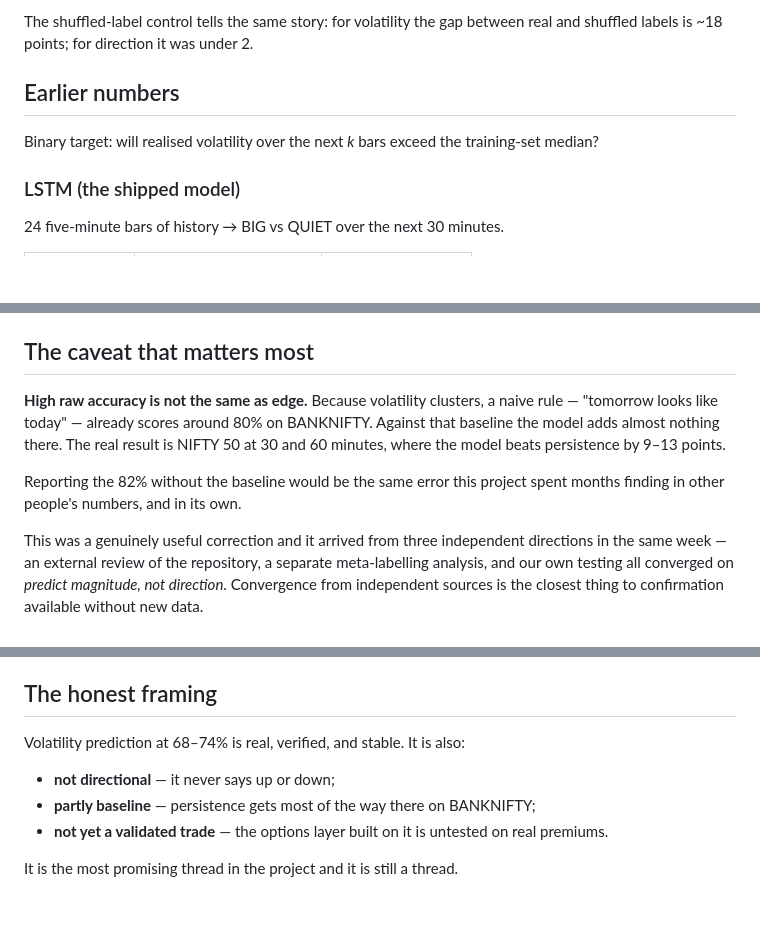
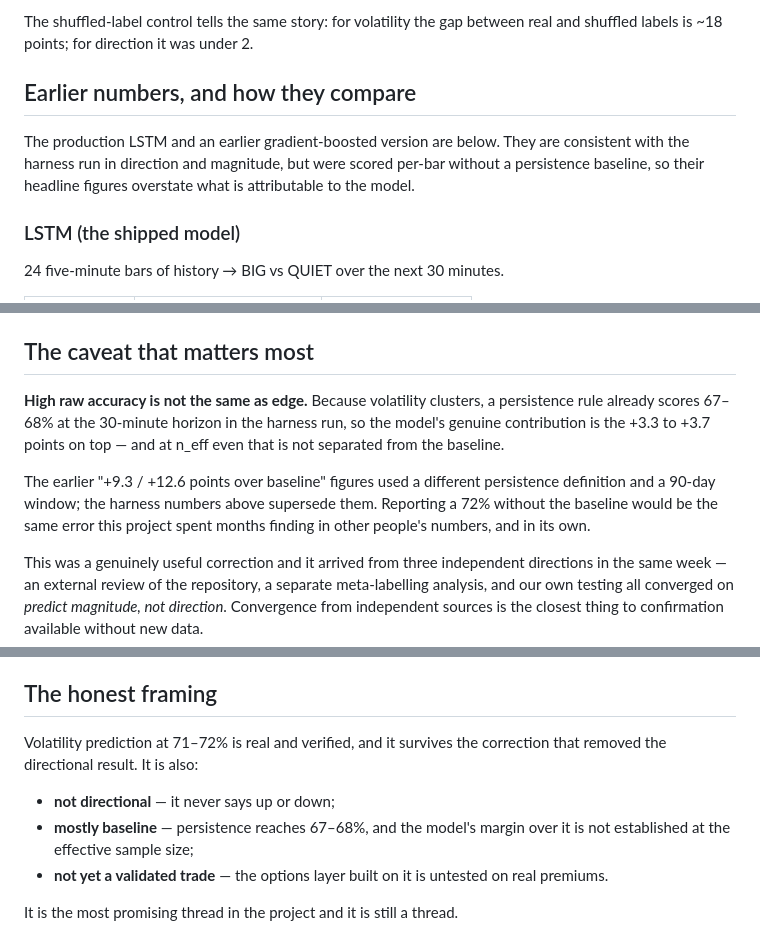
Before and after one commit to rachitranka25/accuracy-illusion, a Markdown page: findings/04-volatility-predictability.md, 3 parts joined by grey strips. Drawn GitHub-style; blank space fills up the shorter version.

Commit message:
Clean the stale magnitudes left behind in findings 04 and 05 after the re-runs

```diff
--- a/findings/04-volatility-predictability.md
+++ b/findings/04-volatility-predictability.md
@@ -49,10 +49,12 @@ than flattening everything it touches.
 The shuffled-label control tells the same story: for volatility the gap between
 real and shuffled labels is ~18 points; for direction it was under 2.
 
-## Earlier numbers
+## Earlier numbers, and how they compare
 
-Binary target: will realised volatility over the next *k* bars exceed the
-training-set median?
+The production LSTM and an earlier gradient-boosted version are below. They are
+consistent with the harness run in direction and magnitude, but were scored
+per-bar without a persistence baseline, so their headline figures overstate what
+is attributable to the model.
 
 ### LSTM (the shipped model)
 
@@ -79,12 +81,13 @@ training-set median?
 ## The caveat that matters most
 
 **High raw accuracy is not the same as edge.** Because volatility clusters, a
-naive rule — "tomorrow looks like today" — already scores around 80% on
-BANKNIFTY. Against that baseline the model adds almost nothing there. The real
-result is NIFTY 50 at 30 and 60 minutes, where the model beats persistence by
-9–13 points.
+persistence rule already scores 67–68% at the 30-minute horizon in the harness
+run, so the model's genuine contribution is the +3.3 to +3.7 points on top —
+and at n_eff even that is not separated from the baseline.
 
-Reporting the 82% without the baseline would be the same error this project
+The earlier "+9.3 / +12.6 points over baseline" figures used a different
+persistence definition and a 90-day window; the harness numbers above supersede
+them. Reporting a 72% without the baseline would be the same error this project
 spent months finding in other people's numbers, and in its own.
 
 This was a genuinely useful correction and it arrived from three independent
@@ -142,10 +145,12 @@ different problems.
 
 ## The honest framing
 
-Volatility prediction at 68–74% is real, verified, and stable. It is also:
+Volatility prediction at 71–72% is real and verified, and it survives the
+correction that removed the directional result. It is also:
 
 - **not directional** — it never says up or down;
-- **partly baseline** — persistence gets most of the way there on BANKNIFTY;
+- **mostly baseline** — persistence reaches 67–68%, and the model's margin over
+  it is not established at the effective sample size;
 - **not yet a validated trade** — the options layer built on it is untested on
   real premiums.
 
```
Also changed, not shown: findings/05-variance-risk-premium.md (+13 -13 lines).
